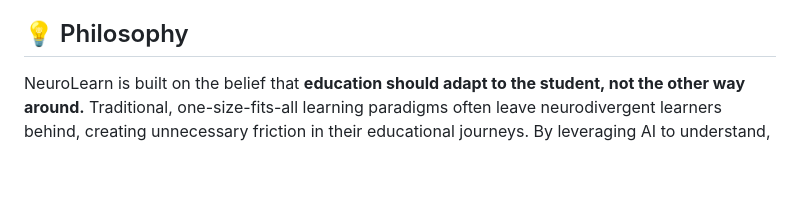
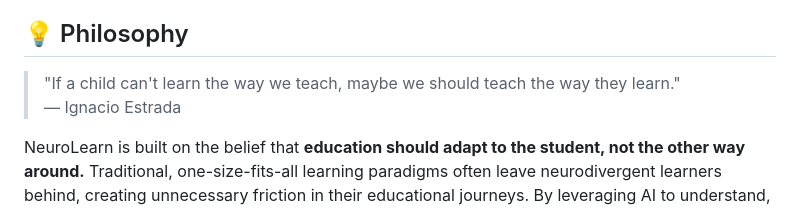
Before and after one commit to arxhr007/neurolearn, a Markdown page: README.md, the part around the change. Rendered like a GitHub page; blank space fills up the shorter version.

Commit message:
feat: add inspirational quote to README to emphasize adaptive learning philosophy

```diff
--- a/README.md
+++ b/README.md
@@ -140,4 +140,8 @@ Internal notes and build history:
 - **[FROM_SCRATCH_SUMMARY.md](docs/FROM_SCRATCH_SUMMARY.md)**: A summary of how the project was built and its foundational principles.
 
 ## 💡 Philosophy
+
+> "If a child can't learn the way we teach, maybe we should teach the way they learn."
+> — Ignacio Estrada
+
 NeuroLearn is built on the belief that **education should adapt to the student, not the other way around.** Traditional, one-size-fits-all learning paradigms often leave neurodivergent learners behind, creating unnecessary friction in their educational journeys. By leveraging AI to understand, accommodate, and grow alongside each unique mind, we strive to build an inclusive environment where every learner can achieve mastery and confidence in their own way.
```
